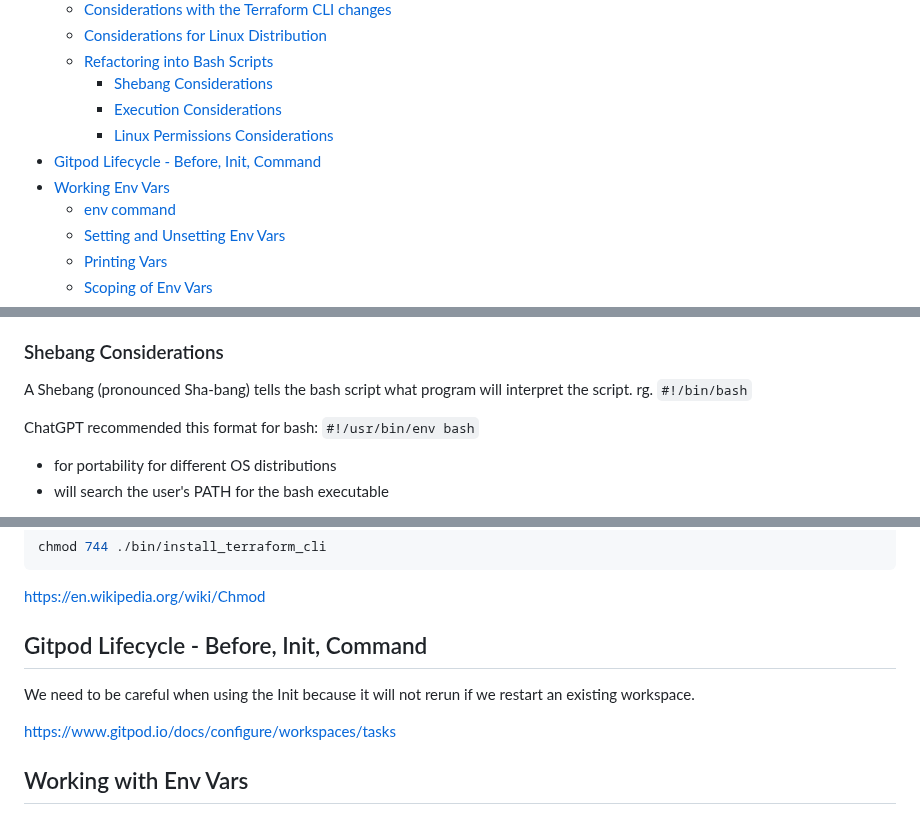
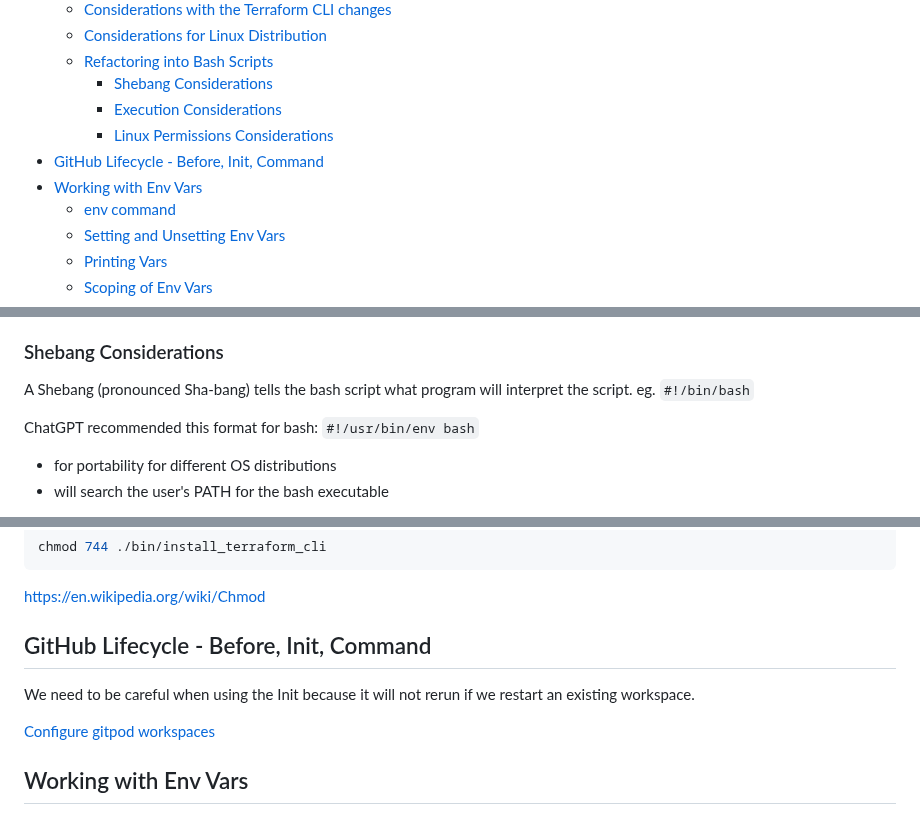
Before and after one commit to StudentLoans999/terraform-beginner-bootcamp-2023, a Markdown page: journal/week0.md, 3 parts joined by grey strips. GitHub-like rendering.

```diff
--- a/journal/week0.md
+++ b/journal/week0.md
@@ -11,8 +11,8 @@
     - [Shebang Considerations](#shebang-considerations)
     - [Execution Considerations](#execution-considerations)
     - [Linux Permissions Considerations](#linux-permissions-considerations)
-- [Gitpod Lifecycle - Before, Init, Command](#gitpod-lifecycle---before-init-command)
-- [Working Env Vars](#working-env-vars)
+- [GitHub Lifecycle - Before, Init, Command](#github-lifecycle---before-init-command)
+- [Working with Env Vars](#working-env-vars)
     - [env command](#env-command)
     - [Setting and Unsetting Env Vars](#setting-and-unsetting-env-vars)
     - [Printing Vars](#printing-vars)
@@ -113,7 +113,7 @@ This bash script is located here: ([/bin/install_terraform_cli](/bin/install_ter
 
 ### Shebang Considerations
 
-A Shebang (pronounced Sha-bang) tells the bash script what program will interpret the script. rg. `#!/bin/bash`
+A Shebang (pronounced Sha-bang) tells the bash script what program will interpret the script. eg. `#!/bin/bash`
 
 ChatGPT recommended this format for bash: `#!/usr/bin/env bash`
 
@@ -146,11 +146,11 @@ chmod 744 ./bin/install_terraform_cli
 
 https://en.wikipedia.org/wiki/Chmod
 
-## Gitpod Lifecycle - Before, Init, Command
+## GitHub Lifecycle - Before, Init, Command
 
 We need to be careful when using the Init because it will not rerun if we restart an existing workspace.
 
-https://www.gitpod.io/docs/configure/workspaces/tasks
+[Configure gitpod workspaces](https://www.gitpod.io/docs/configure/workspaces/tasks)
 
 ## Working with Env Vars
 
```
